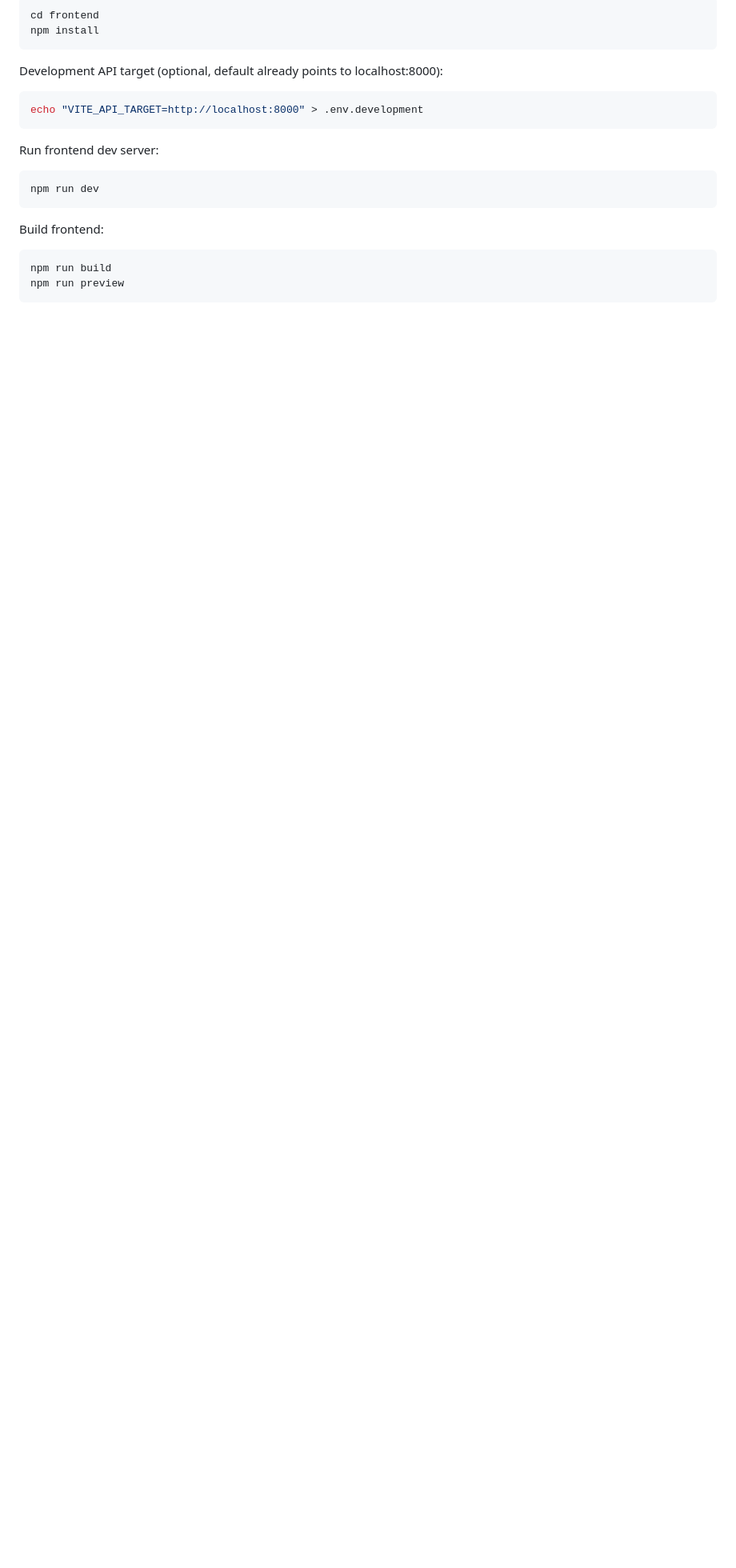
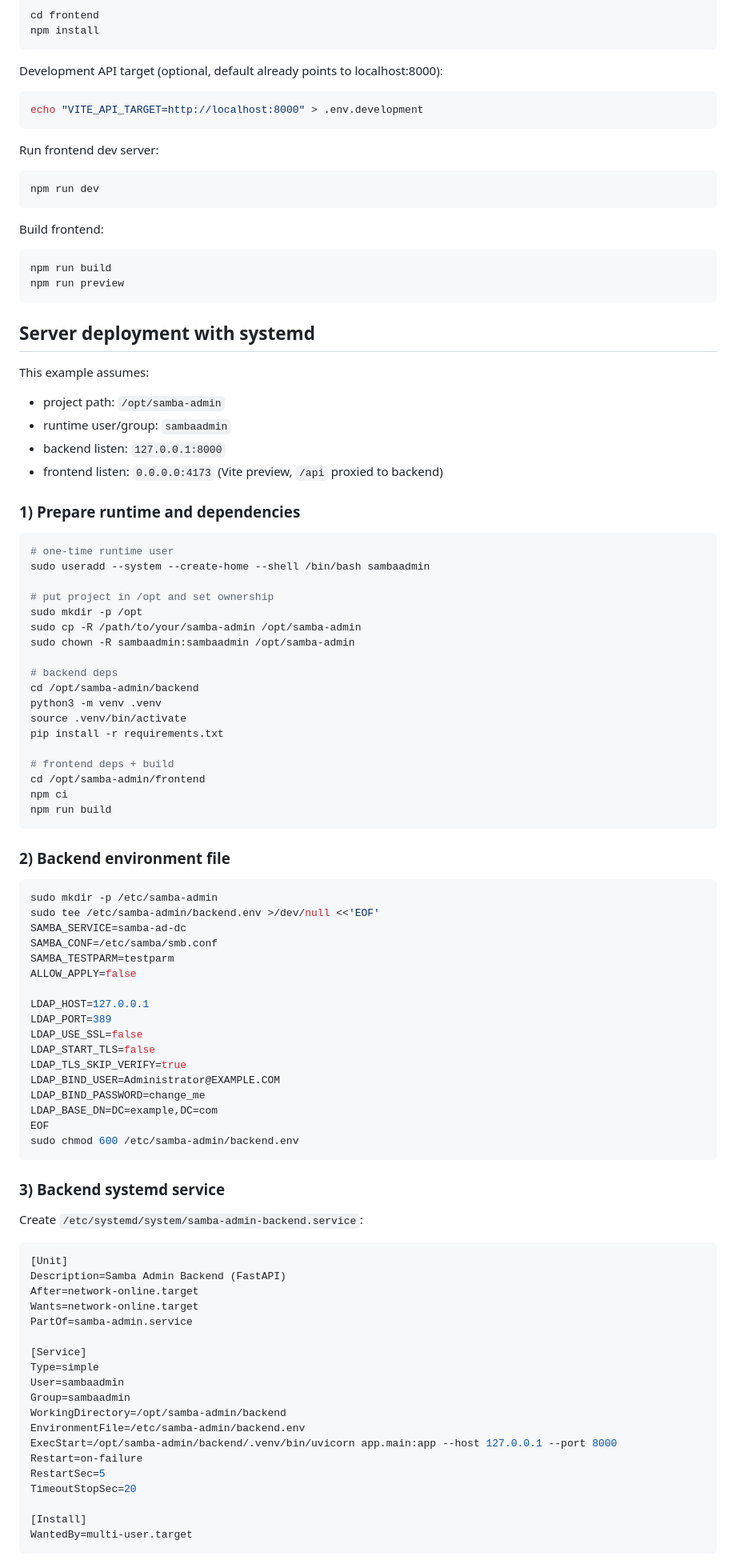
Before and after one commit to wanggenAi/samba-admin, a Markdown page: README.md, the part around one of its changes. Shown at 80% size. Drawn GitHub-style; blank space fills up the shorter version.

Commit message:
docs: add systemd deployment guide for frontend/backend/stack

````diff
--- a/README.md
+++ b/README.md
@@ -160,3 +160,82 @@ npm run build
 npm run preview
 ```
 
+## Server deployment with systemd
+
+This example assumes:
+- project path: `/opt/samba-admin`
+- runtime user/group: `sambaadmin`
+- backend listen: `127.0.0.1:8000`
+- frontend listen: `0.0.0.0:4173` (Vite preview, `/api` proxied to backend)
+
+### 1) Prepare runtime and dependencies
+
+```bash
+# one-time runtime user
+sudo useradd --system --create-home --shell /bin/bash sambaadmin
+
+# put project in /opt and set ownership
+sudo mkdir -p /opt
+sudo cp -R /path/to/your/samba-admin /opt/samba-admin
+sudo chown -R sambaadmin:sambaadmin /opt/samba-admin
+
+# backend deps
+cd /opt/samba-admin/backend
+python3 -m venv .venv
+source .venv/bin/activate
+pip install -r requirements.txt
+
+# frontend deps + build
+cd /opt/samba-admin/frontend
+npm ci
+npm run build
+```
+
+### 2) Backend environment file
+
+```bash
+sudo mkdir -p /etc/samba-admin
+sudo tee /etc/samba-admin/backend.env >/dev/null <<'EOF'
+SAMBA_SERVICE=samba-ad-dc
+SAMBA_CONF=/etc/samba/smb.conf
+SAMBA_TESTPARM=testparm
+ALLOW_APPLY=false
+
+LDAP_HOST=127.0.0.1
+LDAP_PORT=389
+LDAP_USE_SSL=false
+LDAP_START_TLS=false
+LDAP_TLS_SKIP_VERIFY=true
+LDAP_BIND_USER=Administrator@EXAMPLE.COM
+LDAP_BIND_PASSWORD=change_me
+LDAP_BASE_DN=DC=example,DC=com
+EOF
+sudo chmod 600 /etc/samba-admin/backend.env
+```
+
+### 3) Backend systemd service
+
+Create `/etc/systemd/system/samba-admin-backend.service`:
+
+```ini
+[Unit]
+Description=Samba Admin Backend (FastAPI)
+After=network-online.target
+Wants=network-online.target
+PartOf=samba-admin.service
+
+[Service]
+Type=simple
+User=sambaadmin
+Group=sambaadmin
+WorkingDirectory=/opt/samba-admin/backend
+EnvironmentFile=/etc/samba-admin/backend.env
+ExecStart=/opt/samba-admin/backend/.venv/bin/uvicorn app.main:app --host 127.0.0.1 --port 8000
+Restart=on-failure
+RestartSec=5
+TimeoutStopSec=20
+
+[Install]
+WantedBy=multi-user.target
+```
+
````
Also changed, not shown: other parts of README.md (+77 -0 lines).
